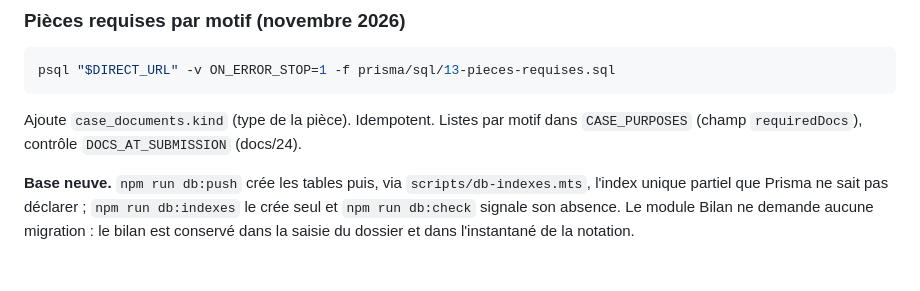
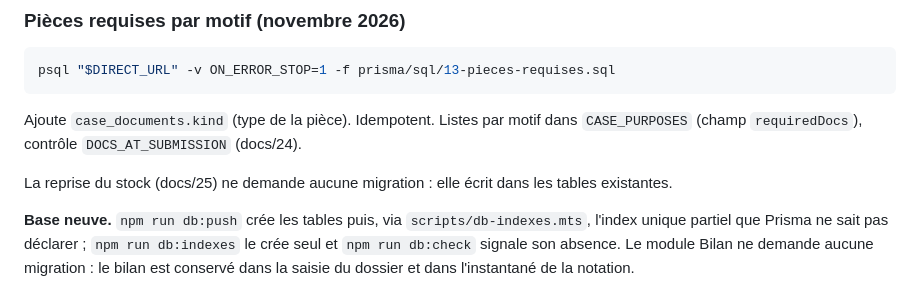
Before and after one commit to tariqeddoumi/Entreprise-scoring-cl, a Markdown page: docs/03-deploiement-supabase.md, the part around the change. Rendered like a GitHub page; blank space fills up the shorter version.

```diff
--- a/docs/03-deploiement-supabase.md
+++ b/docs/03-deploiement-supabase.md
@@ -209,6 +209,8 @@ psql "$DIRECT_URL" -v ON_ERROR_STOP=1 -f prisma/sql/13-pieces-requises.sql
 
 Ajoute `case_documents.kind` (type de la pièce). Idempotent. Listes par motif dans `CASE_PURPOSES` (champ `requiredDocs`), contrôle `DOCS_AT_SUBMISSION` (docs/24).
 
+La reprise du stock (docs/25) ne demande aucune migration : elle écrit dans les tables existantes.
+
 **Base neuve.** `npm run db:push` crée les tables puis, via
 `scripts/db-indexes.mts`, l'index unique partiel que Prisma ne sait pas
 déclarer ; `npm run db:indexes` le crée seul et `npm run db:check` signale son
```
Also changed, not shown: README.md (+1 -0 lines), docs/07-journal-des-decisions-v3.md (+11 -0 lines), docs/25-reprise-du-stock.md (added, +62 -0 lines), docs/captures-reprise/controle.png (added), 13 other files.
